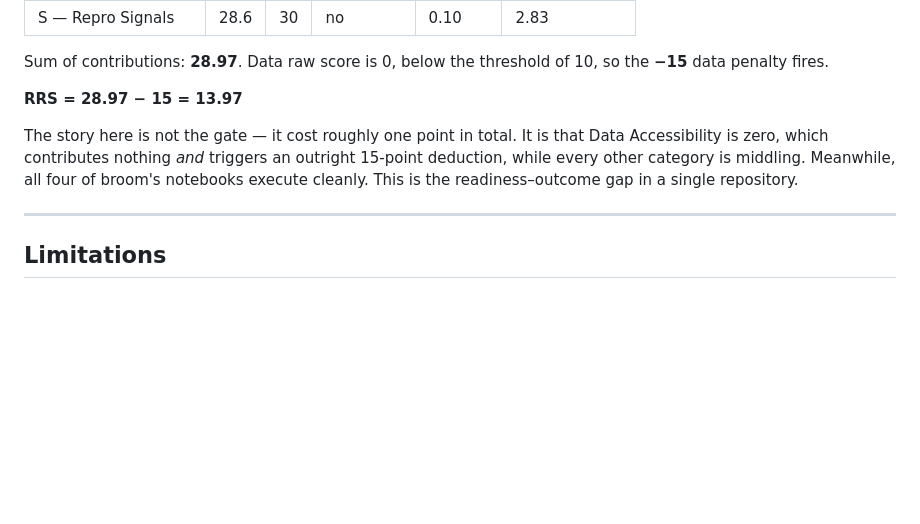
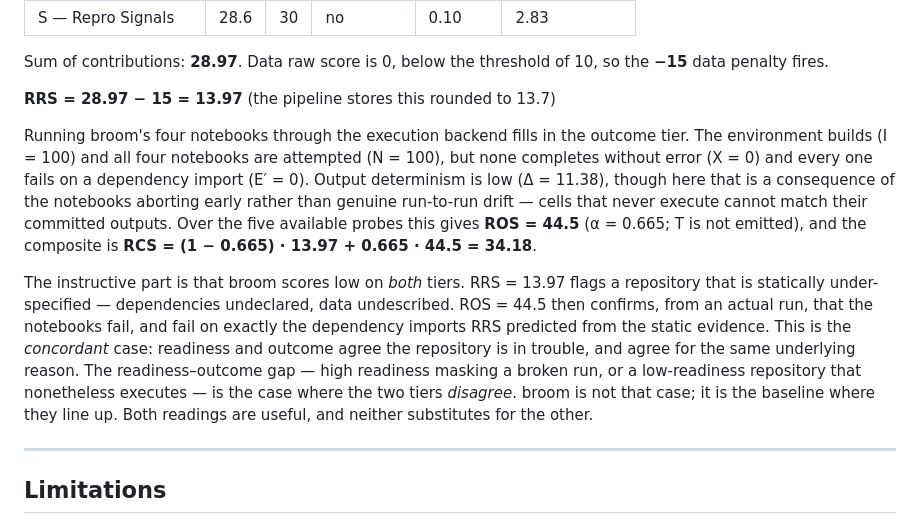
Before and after one commit to VasundharaShaw/ReproScore-Any, a Markdown page: README.md, the part around the change. Drawn GitHub-style; blank space fills up the shorter version.

Commit message:
README: add real ROS/RCS to broom worked example; correct execution claim

```diff
--- a/README.md
+++ b/README.md
@@ -195,9 +195,11 @@ rubric = load_rubric("config/rubrics/bioinformatics-v1.yaml")
 
 Sum of contributions: **28.97**. Data raw score is 0, below the threshold of 10, so the **−15** data penalty fires.
 
-**RRS = 28.97 − 15 = 13.97**
+**RRS = 28.97 − 15 = 13.97**  (the pipeline stores this rounded to 13.7)
 
-The story here is not the gate — it cost roughly one point in total. It is that Data Accessibility is zero, which contributes nothing *and* triggers an outright 15-point deduction, while every other category is middling. Meanwhile, all four of broom's notebooks execute cleanly. This is the readiness–outcome gap in a single repository.
+Running broom's four notebooks through the execution backend fills in the outcome tier. The environment builds (I = 100) and all four notebooks are attempted (N = 100), but none completes without error (X = 0) and every one fails on a dependency import (E′ = 0). Output determinism is low (Δ = 11.38), though here that is a consequence of the notebooks aborting early rather than genuine run-to-run drift — cells that never execute cannot match their committed outputs. Over the five available probes this gives **ROS = 44.5** (α = 0.665; T is not emitted), and the composite is **RCS = (1 − 0.665) · 13.97 + 0.665 · 44.5 = 34.18**.
+
+The instructive part is that broom scores low on *both* tiers. RRS = 13.97 flags a repository that is statically under-specified — dependencies undeclared, data undescribed. ROS = 44.5 then confirms, from an actual run, that the notebooks fail, and fail on exactly the dependency imports RRS predicted from the static evidence. This is the *concordant* case: readiness and outcome agree the repository is in trouble, and agree for the same underlying reason. The readiness–outcome gap — high readiness masking a broken run, or a low-readiness repository that nonetheless executes — is the case where the two tiers *disagree*. broom is not that case; it is the baseline where they line up. Both readings are useful, and neither substitutes for the other.
 
 ---
 
```
